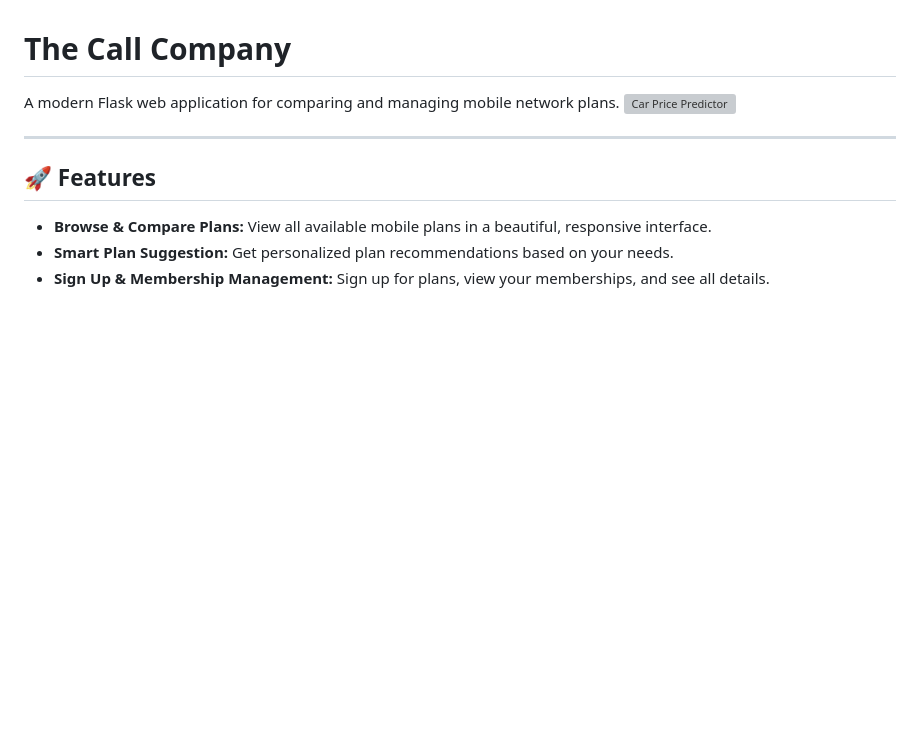
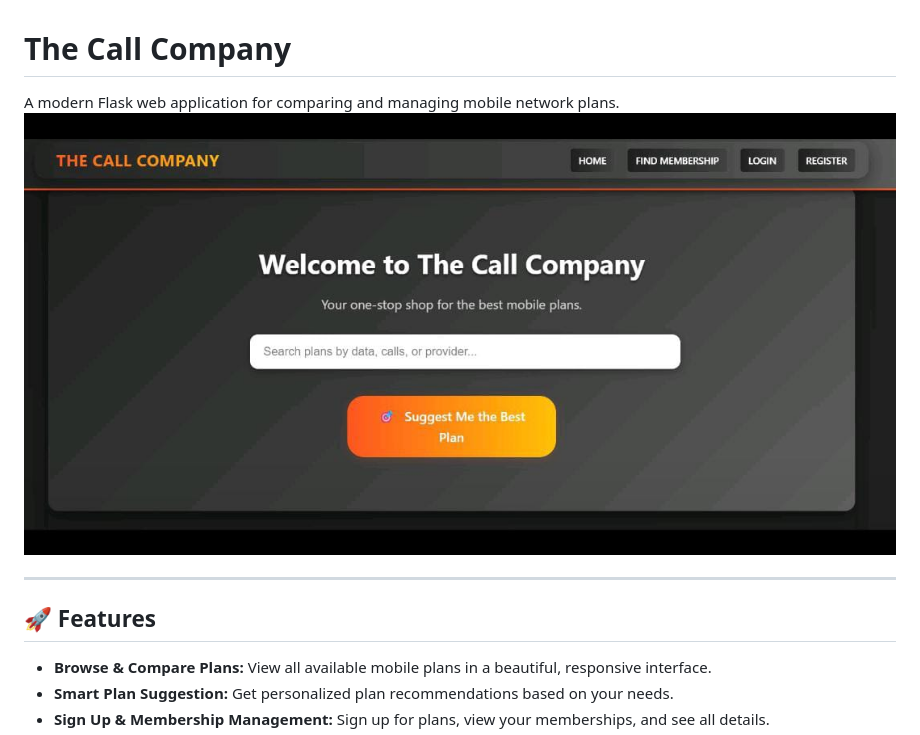
Before and after one commit to shazimjaved/The-Call-Company, a Markdown page: README.md, the part around the change. Rendered like a GitHub page; blank space fills up the shorter version; grey boxes are pictures that could not be loaded.

```diff
--- a/README.md
+++ b/README.md
@@ -1,7 +1,7 @@
 # The Call Company
 
 A modern Flask web application for comparing and managing mobile network plans.
-![Car Price Predictor](https://github.com/shazimjaved/The-Call-Company/blob/main/tcc1.png)
+![Car Price Predictor](https://github.com/shazimjaved/The-Call-Company/blob/main/tcc1.jpg)
 
 ---
 
```
